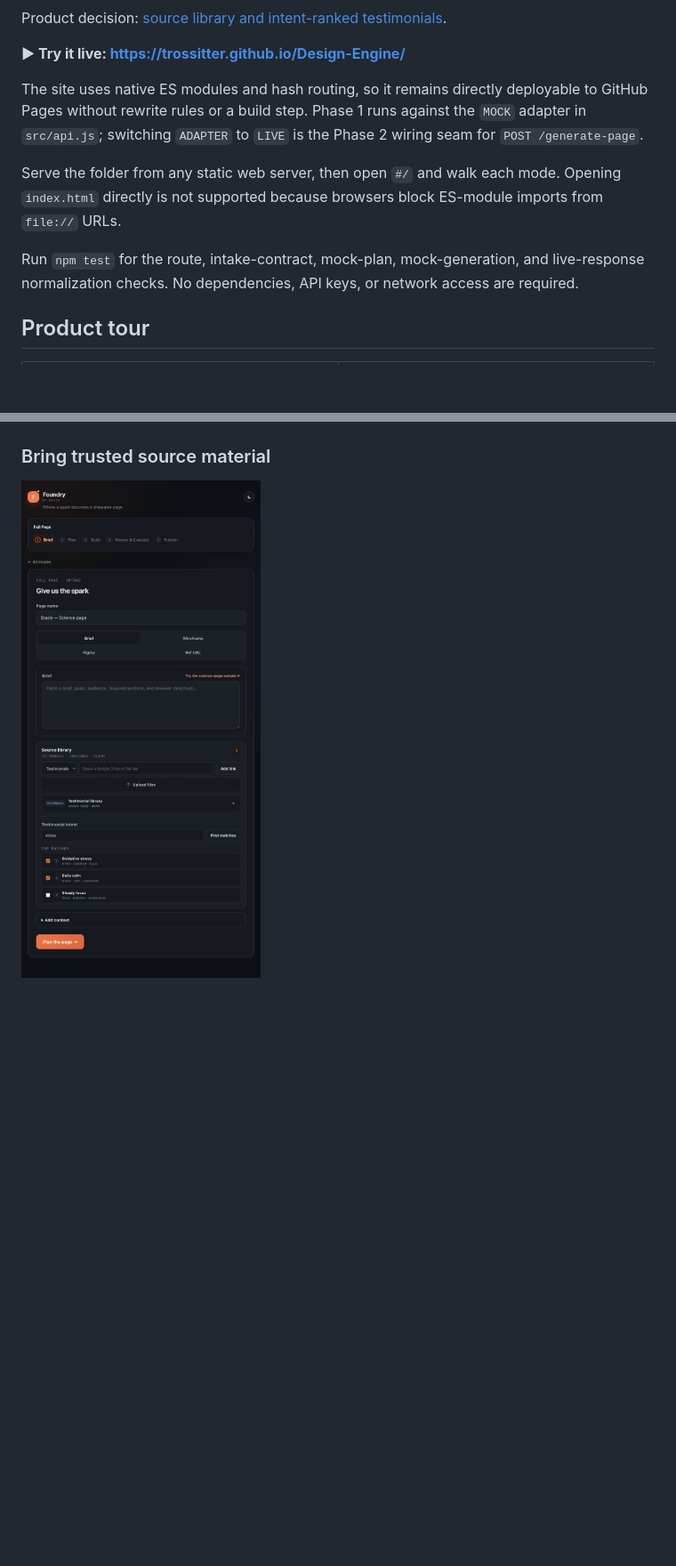
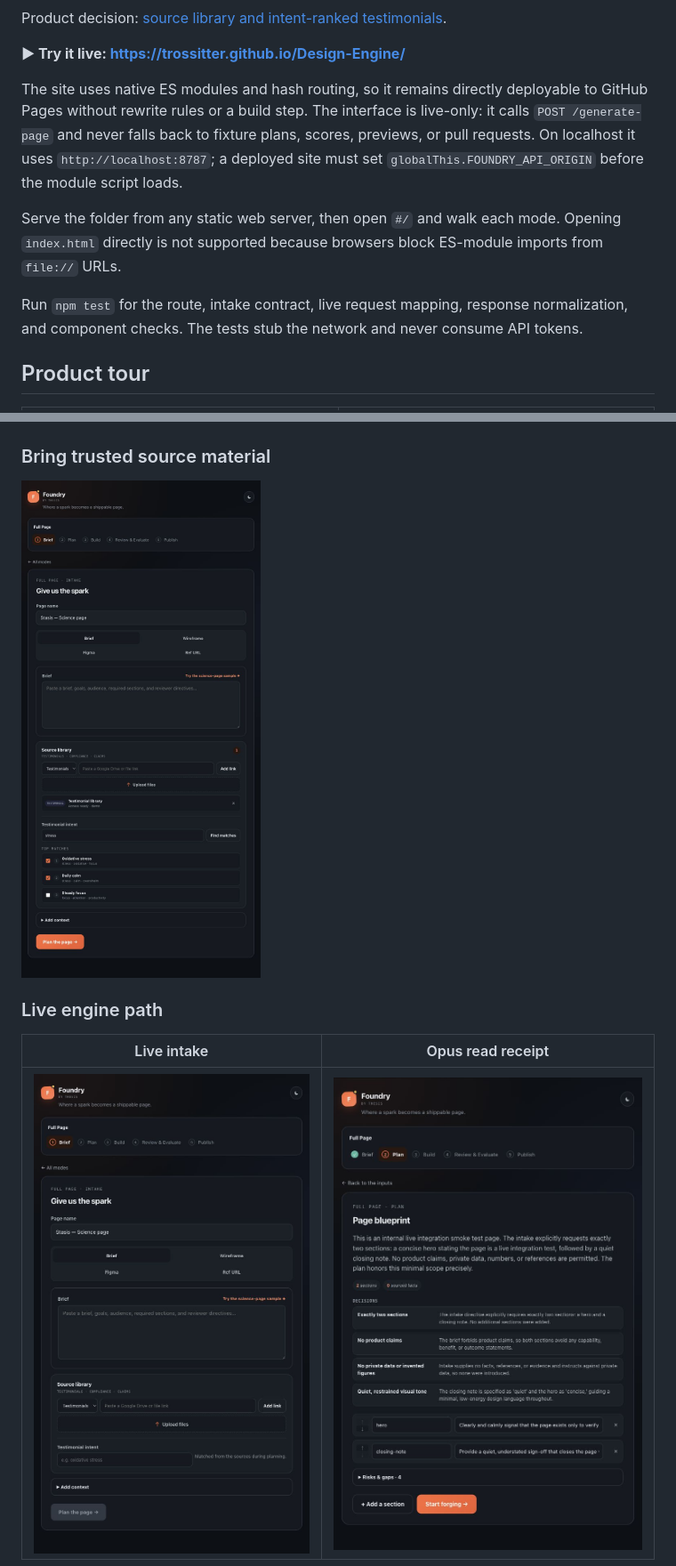
Before and after one commit to trossitter/Design-Engine, a Markdown page: README.md, 2 parts joined by grey strips. Shown at 89% size. Drawn GitHub-style; pictures changed too: docs/screenshots/foundry-live-intake-dark.png (added), docs/screenshots/foundry-live-plan-dark.png (added); blank space fills up the shorter version.

Commit message:
Switch Foundry to live generation

```diff
--- a/README.md
+++ b/README.md
@@ -12,16 +12,17 @@ Product decision: [source library and intent-ranked testimonials](docs/product-d
 **▶ Try it live: https://trossitter.github.io/Design-Engine/**
 
 The site uses native ES modules and hash routing, so it remains directly deployable to
-GitHub Pages without rewrite rules or a build step. Phase 1 runs against the `MOCK`
-adapter in `src/api.js`; switching `ADAPTER` to `LIVE` is the Phase 2 wiring seam for
-`POST /generate-page`.
+GitHub Pages without rewrite rules or a build step. The interface is live-only: it calls
+`POST /generate-page` and never falls back to fixture plans, scores, previews, or pull
+requests. On localhost it uses `http://localhost:8787`; a deployed site must set
+`globalThis.FOUNDRY_API_ORIGIN` before the module script loads.
 
 Serve the folder from any static web server, then open `#/` and walk each mode. Opening
 `index.html` directly is not supported because browsers block ES-module imports from
 `file://` URLs.
 
-Run `npm test` for the route, intake-contract, mock-plan, mock-generation, and live-response
-normalization checks. No dependencies, API keys, or network access are required.
+Run `npm test` for the route, intake contract, live request mapping, response normalization,
+and component checks. The tests stub the network and never consume API tokens.
 
 ## Product tour
 
@@ -35,4 +36,10 @@ normalization checks. No dependencies, API keys, or network access are required.
 
 ### Bring trusted source material
 
-<img src="docs/screenshots/foundry-source-library-dark.jpg" alt="Foundry source library with a verified Drive link and intent-ranked testimonials" width="720">
+<img src="docs/screenshots/foundry-source-library-dark.jpg" alt="Foundry source library with a linked Drive source and testimonial intent" width="720">
+
+### Live engine path
+
+| Live intake | Opus read receipt |
+| --- | --- |
+| <img src="docs/screenshots/foundry-live-intake-dark.png" alt="Foundry live intake with source library" width="360"> | <img src="docs/screenshots/foundry-live-plan-dark.png" alt="Foundry page blueprint generated by the live Opus planner" width="360"> |
```
Also changed, not shown: docs/product-decisions/source-library.md (+9 -6 lines), 9 other files.
